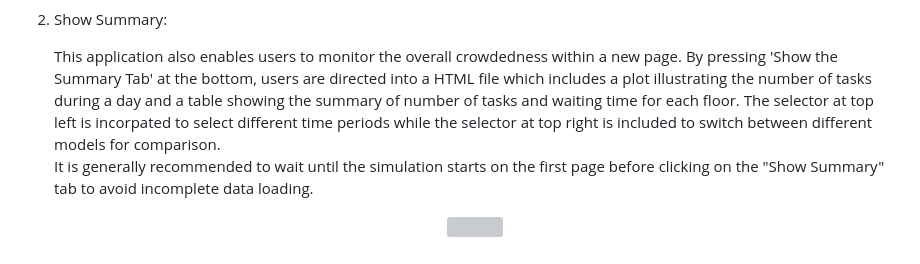
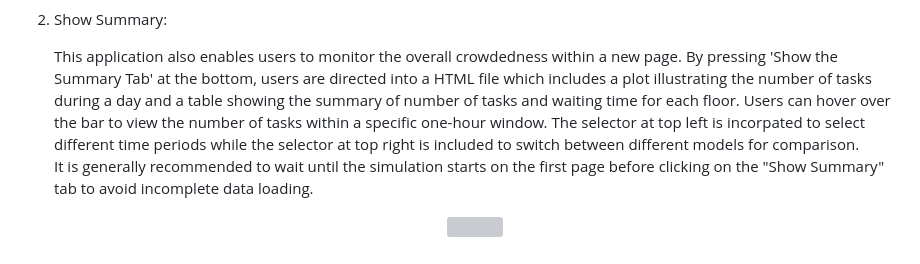
Before and after one commit to jerome-neo/LiftSim, a Markdown page: docs/FrontendUserGuide.md, the part around the change. Drawn GitHub-style; grey boxes are pictures that could not be loaded.

```diff
--- a/docs/FrontendUserGuide.md
+++ b/docs/FrontendUserGuide.md
@@ -65,7 +65,8 @@ docker compose up
 
    This application also enables users to monitor the overall crowdedness within a new page. By pressing 'Show the Summary Tab' at the bottom, users are directed
    into a HTML file which includes a plot illustrating the number of tasks during a day and a table showing the summary of number of tasks and waiting time for each
-   floor. The selector at top left is incorpated to select different time periods while the selector at top right is included to switch between different models for
+   floor. Users can hover over the bar to view the number of tasks within a specific one-hour window.
+   The selector at top left is incorpated to select different time periods while the selector at top right is included to switch between different models for
    comparison.<br>
    It is generally recommended to wait until the simulation starts on the first page before clicking on the "Show Summary" tab to avoid incomplete data loading.
    <p align="center">
```
